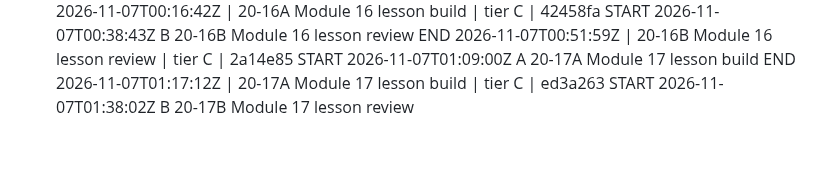
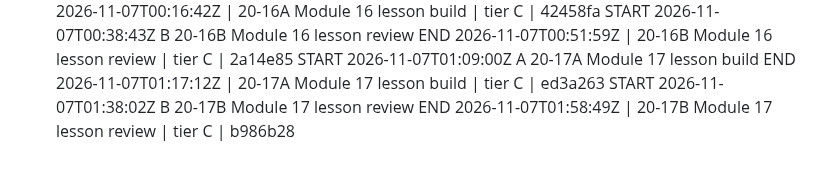
Before and after one commit to turners1987-code/The-Blueprint, a Markdown page: BUILD_LOG.md, the part around the change. Rendered like a GitHub page.

```diff
--- a/BUILD_LOG.md
+++ b/BUILD_LOG.md
@@ -88,3 +88,4 @@ END 2026-11-07T00:51:59Z | 20-16B Module 16 lesson review | tier C | 2a14e85
 START 2026-11-07T01:09:00Z A 20-17A Module 17 lesson build
 END 2026-11-07T01:17:12Z | 20-17A Module 17 lesson build | tier C | ed3a263
 START 2026-11-07T01:38:02Z B 20-17B Module 17 lesson review
+END 2026-11-07T01:58:49Z | 20-17B Module 17 lesson review | tier C | b986b28
```
Also changed, not shown: reference/BACKLOG.md (+1 -0 lines).
